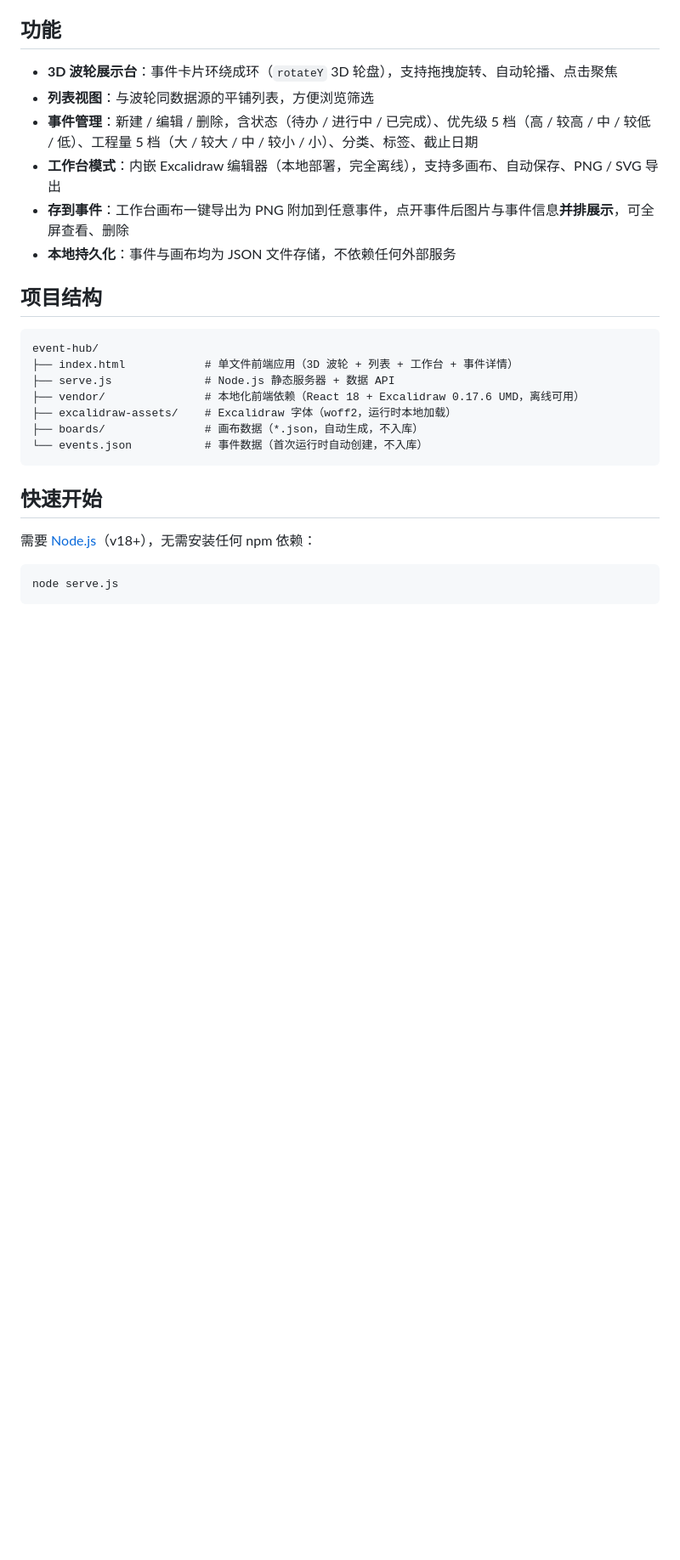
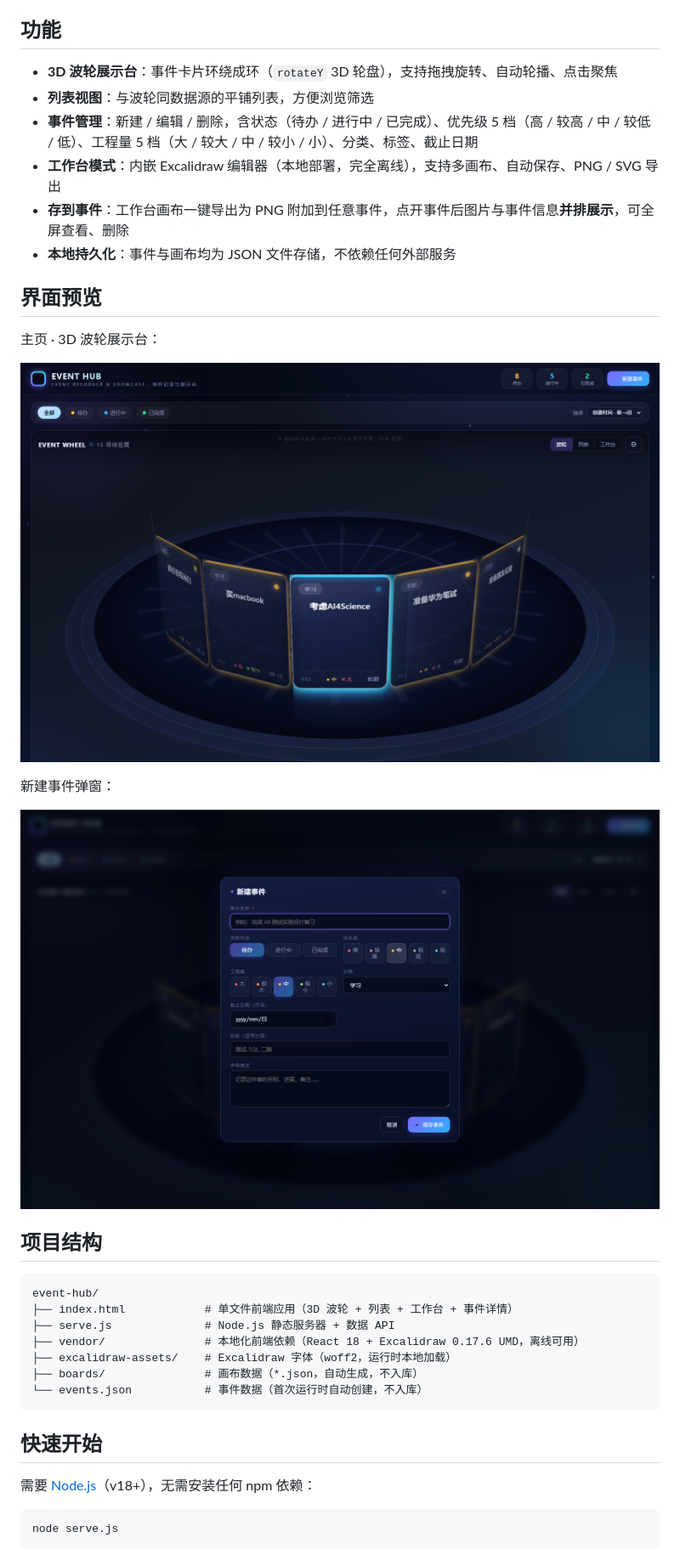
Before and after one commit to Jormungarr/personaleventhub, a Markdown page: README.md, the part around the change. Shown at 85% size. GitHub-like rendering; pictures changed too: screenshots/home.png (added), screenshots/new-event.png (added); blank space fills up the shorter version.

Commit message:
docs: README 增加界面预览截图

```diff
--- a/README.md
+++ b/README.md
@@ -10,6 +10,16 @@
 - **工作台模式**：内嵌 Excalidraw 编辑器（本地部署，完全离线），支持多画布、自动保存、PNG / SVG 导出
 - **存到事件**：工作台画布一键导出为 PNG 附加到任意事件，点开事件后图片与事件信息**并排展示**，可全屏查看、删除
 - **本地持久化**：事件与画布均为 JSON 文件存储，不依赖任何外部服务
+
+## 界面预览
+
+主页 · 3D 波轮展示台：
+
+![主页](screenshots/home.png)
+
+新建事件弹窗：
+
+![新建事件](screenshots/new-event.png)
 
 ## 项目结构
 
```
Also changed, not shown: screenshots/board-event.png (added).
